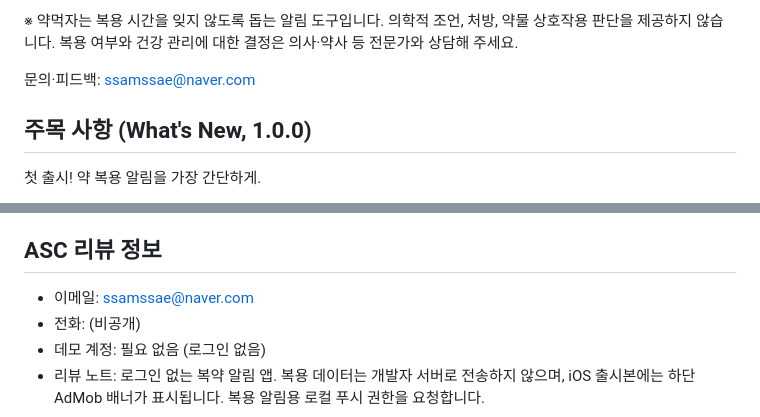
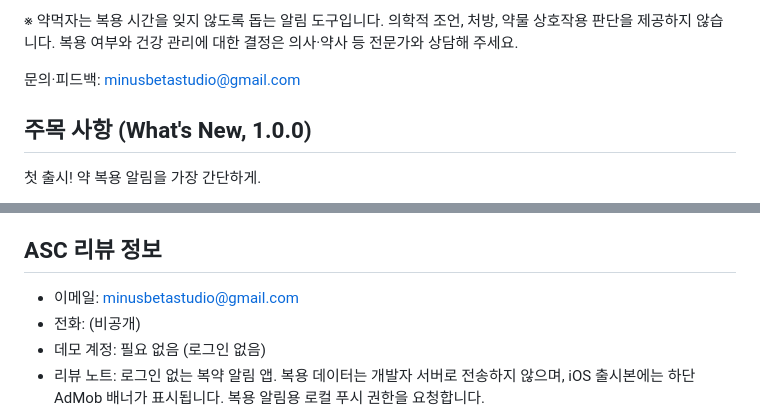
Before and after one commit to ssamssae/yakmukja, a Markdown page: store_metadata.md, 2 parts joined by grey strips. Rendered like a GitHub page.

Commit message:
store/legal: 지원 이메일 minusbetastudio@gmail.com 통일 (T-260608-01) (#17)
Co-authored-by: Claude Opus 4.8 (1M context) <noreply@anthropic.com>

```diff
--- a/store_metadata.md
+++ b/store_metadata.md
@@ -51,7 +51,7 @@ iOS 출시본에는 앱 운영을 위한 하단 배너 광고가 표시될 수
 
 ※ 약먹자는 복용 시간을 잊지 않도록 돕는 알림 도구입니다. 의학적 조언, 처방, 약물 상호작용 판단을 제공하지 않습니다. 복용 여부와 건강 관리에 대한 결정은 의사·약사 등 전문가와 상담해 주세요.
 
-문의·피드백: ssamssae@naver.com
+문의·피드백: minusbetastudio@gmail.com
 
 ## 주목 사항 (What's New, 1.0.0)
 첫 출시! 약 복용 알림을 가장 간단하게.
@@ -76,7 +76,7 @@ iOS 출시본에는 앱 운영을 위한 하단 배너 광고가 표시될 수
 - 스크린샷: screenshots/*.png (1320x2868 — Play Store 는 16:9 또는 세로형 9:16 OK)
 
 ## ASC 리뷰 정보
-- 이메일: ssamssae@naver.com
+- 이메일: minusbetastudio@gmail.com
 - 전화: (비공개)
 - 데모 계정: 필요 없음 (로그인 없음)
 - 리뷰 노트: 로그인 없는 복약 알림 앱. 복용 데이터는 개발자 서버로 전송하지 않으며, iOS 출시본에는 하단 AdMob 배너가 표시됩니다. 복용 알림용 로컬 푸시 권한을 요청합니다.
```
